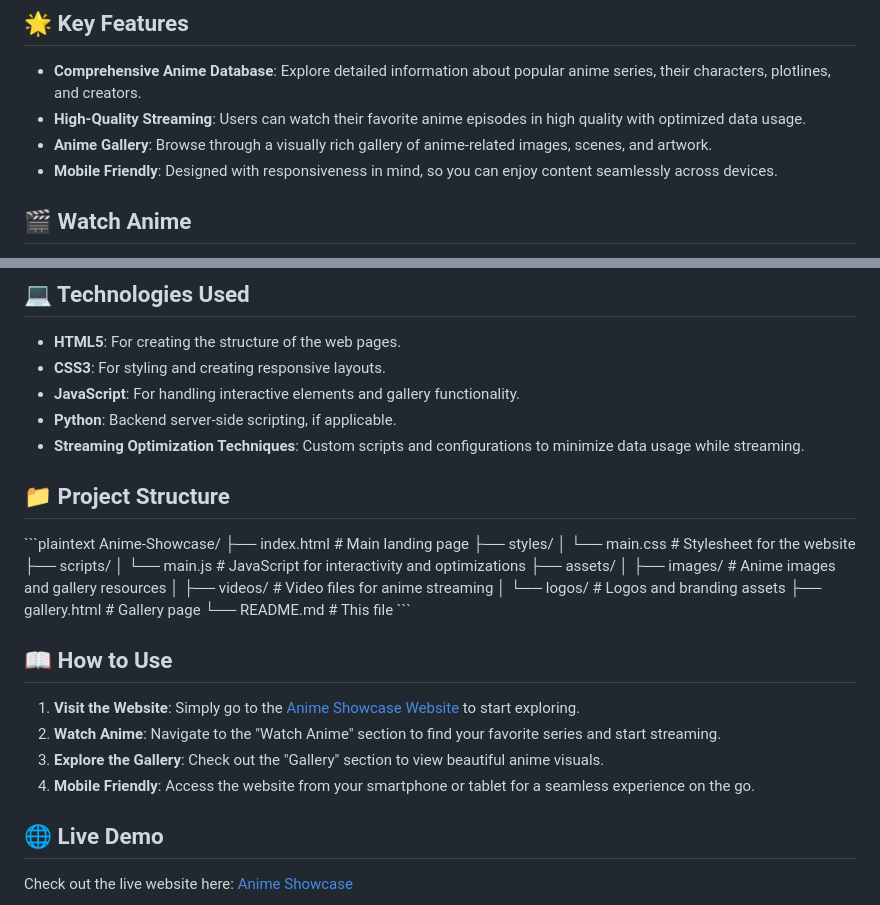
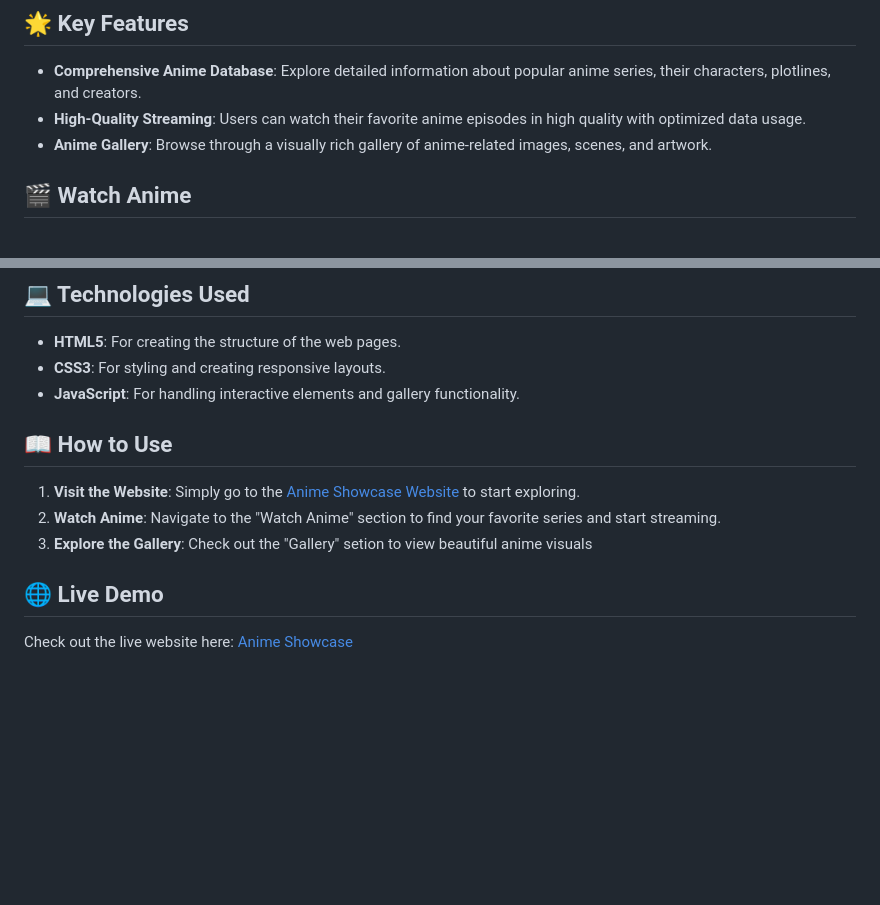
Before and after one commit to zooxinirll/Index.html, a Markdown page: README.md, 2 parts joined by grey strips. Drawn GitHub-style; blank space fills up the shorter version.

```diff
--- a/README.md
+++ b/README.md
@@ -11,7 +11,6 @@
 - **Comprehensive Anime Database**: Explore detailed information about popular anime series, their characters, plotlines, and creators.
 - **High-Quality Streaming**: Users can watch their favorite anime episodes in high quality with optimized data usage.
 - **Anime Gallery**: Browse through a visually rich gallery of anime-related images, scenes, and artwork.
-- **Mobile Friendly**: Designed with responsiveness in mind, so you can enjoy content seamlessly across devices.
 
 ## 🎬 Watch Anime
 
@@ -26,32 +25,13 @@ Explore our curated anime gallery, featuring stunning visuals from various serie
 - **HTML5**: For creating the structure of the web pages.
 - **CSS3**: For styling and creating responsive layouts.
 - **JavaScript**: For handling interactive elements and gallery functionality.
-- **Python**: Backend server-side scripting, if applicable.
-- **Streaming Optimization Techniques**: Custom scripts and configurations to minimize data usage while streaming.
 
-## 📁 Project Structure
-
-\`\`\`plaintext
-Anime-Showcase/
-├── index.html            # Main landing page
-├── styles/
-│   └── main.css          # Stylesheet for the website
-├── scripts/
-│   └── main.js           # JavaScript for interactivity and optimizations
-├── assets/
-│   ├── images/           # Anime images and gallery resources
-│   ├── videos/           # Video files for anime streaming
-│   └── logos/            # Logos and branding assets
-├── gallery.html          # Gallery page
-└── README.md             # This file
-\`\`\`
 
 ## 📖 How to Use
 
 1. **Visit the Website**: Simply go to the [Anime Showcase Website](https://zooxinirll.github.io/Index.html/) to start exploring.
 2. **Watch Anime**: Navigate to the "Watch Anime" section to find your favorite series and start streaming.
-3. **Explore the Gallery**: Check out the "Gallery" section to view beautiful anime visuals.
-4. **Mobile Friendly**: Access the website from your smartphone or tablet for a seamless experience on the go.
+3. **Explore the Gallery**: Check out the "Gallery" setion to view beautiful anime visuals
 
 ## 🌐 Live Demo
 
```
